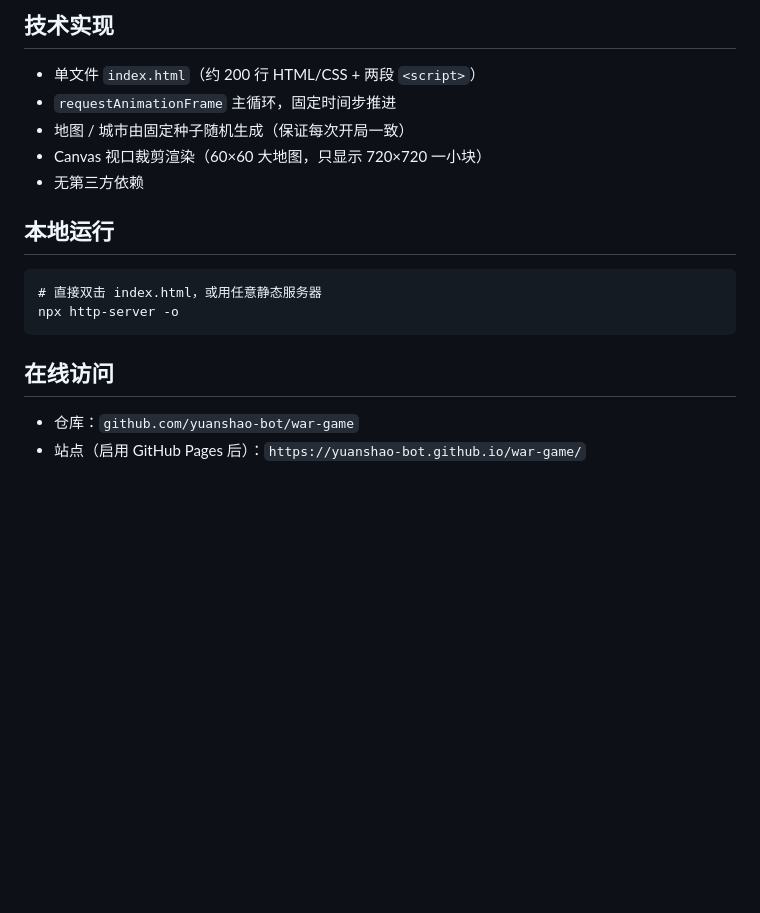
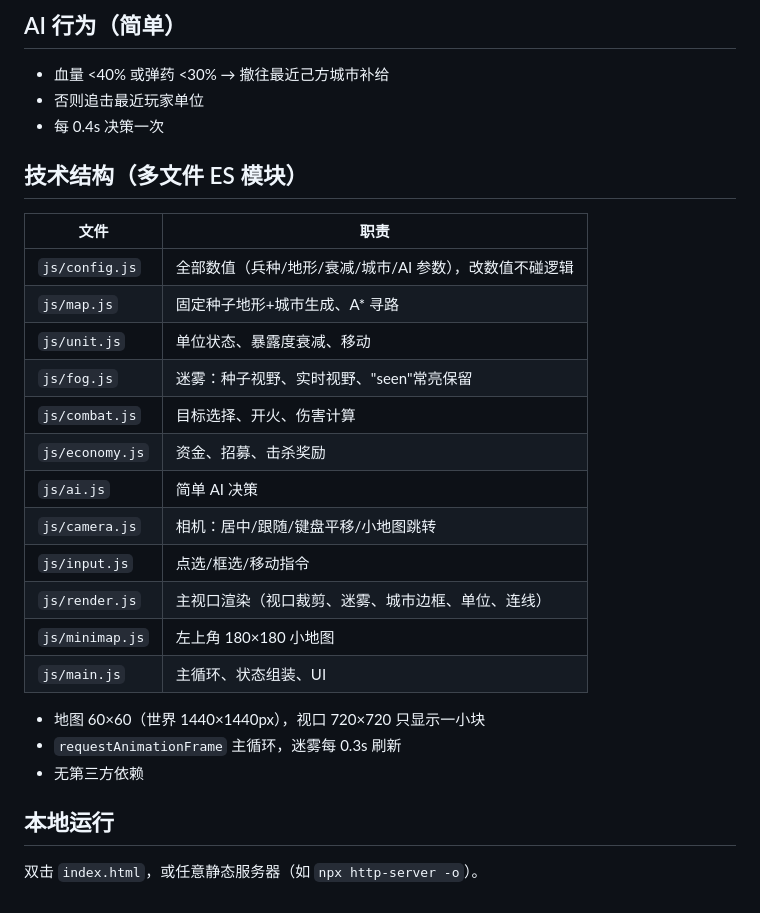
Before and after one commit to yuanshao-bot/war-game, a Markdown page: README.md, the part around one of its changes. Drawn GitHub-style; blank space fills up the shorter version.

````diff
--- a/README.md
+++ b/README.md
@@ -58,17 +60,28 @@
 
-## 技术实现
-- 单文件 `index.html`（约 200 行 HTML/CSS + 两段 `<script>`）
-- `requestAnimationFrame` 主循环，固定时间步推进
-- 地图 / 城市由固定种子随机生成（保证每次开局一致）
-- Canvas 视口裁剪渲染（60×60 大地图，只显示 720×720 一小块）
+## AI 行为（简单）
+- 血量 <40% 或弹药 <30% → 撤往最近己方城市补给
+- 否则追击最近玩家单位
+- 每 0.4s 决策一次
+
+## 技术结构（多文件 ES 模块）
+| 文件 | 职责 |
+|------|------|
+| `js/config.js` | 全部数值（兵种/地形/衰减/城市/AI 参数），改数值不碰逻辑 |
+| `js/map.js` | 固定种子地形+城市生成、A* 寻路 |
+| `js/unit.js` | 单位状态、暴露度衰减、移动 |
+| `js/fog.js` | 迷雾：种子视野、实时视野、"seen"常亮保留 |
+| `js/combat.js` | 目标选择、开火、伤害计算 |
+| `js/economy.js` | 资金、招募、击杀奖励 |
+| `js/ai.js` | 简单 AI 决策 |
+| `js/camera.js` | 相机：居中/跟随/键盘平移/小地图跳转 |
+| `js/input.js` | 点选/框选/移动指令 |
+| `js/render.js` | 主视口渲染（视口裁剪、迷雾、城市边框、单位、连线） |
+| `js/minimap.js` | 左上角 180×180 小地图 |
+| `js/main.js` | 主循环、状态组装、UI |
+
+- 地图 60×60（世界 1440×1440px），视口 720×720 只显示一小块
+- `requestAnimationFrame` 主循环，迷雾每 0.3s 刷新
 - 无第三方依赖
 
 ## 本地运行
-```
-# 直接双击 index.html，或用任意静态服务器
-npx http-server -o
-```
-
-## 在线访问
-- 仓库：`github.com/yuanshao-bot/war-game`
-- 站点（启用 GitHub Pages 后）：`https://yuanshao-bot.github.io/war-game/`
+双击 `index.html`，或任意静态服务器（如 `npx http-server -o`）。
````
Also changed, not shown: other parts of README.md (+36 -34 lines).
